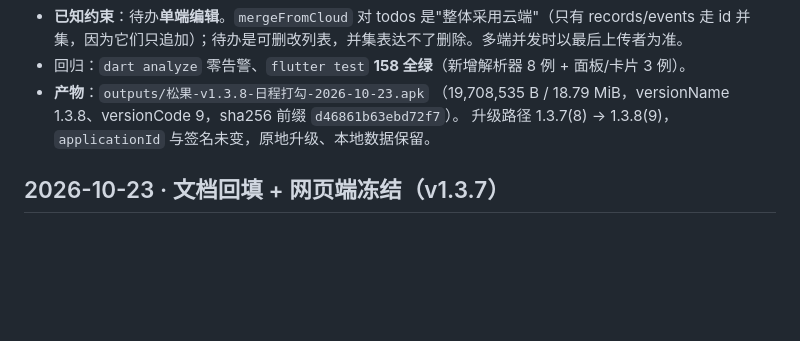
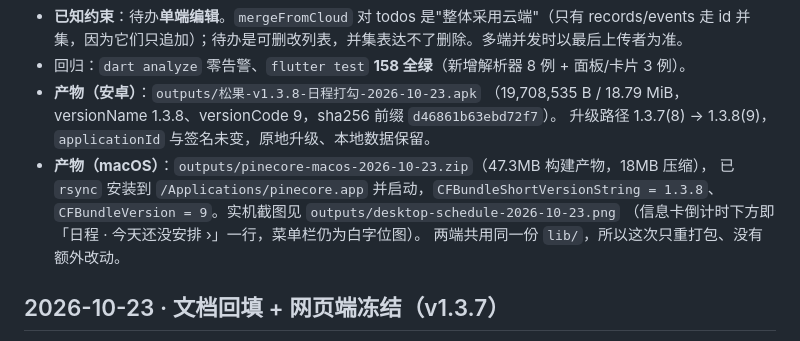
Before and after one commit to syc13534102408-gif/pomodoro, a Markdown page: CHANGELOG.md, the part around the change. GitHub-like rendering; blank space fills up the shorter version.

```diff
--- a/CHANGELOG.md
+++ b/CHANGELOG.md
@@ -30,9 +30,14 @@
 - **已知约束**：待办**单端编辑**。`mergeFromCloud` 对 todos 是"整体采用云端"（只有 records/events 走
   id 并集，因为它们只追加）；待办是可删改列表，并集表达不了删除。多端并发时以最后上传者为准。
 - 回归：`dart analyze` 零告警、`flutter test` **158 全绿**（新增解析器 8 例 + 面板/卡片 3 例）。
-- **产物**：`outputs/松果-v1.3.8-日程打勾-2026-10-23.apk`
+- **产物（安卓）**：`outputs/松果-v1.3.8-日程打勾-2026-10-23.apk`
   （19,708,535 B / 18.79 MiB，versionName 1.3.8、versionCode 9，sha256 前缀 `d46861b63ebd72f7`）。
   升级路径 1.3.7(8) → 1.3.8(9)，`applicationId` 与签名未变，原地升级、本地数据保留。
+- **产物（macOS）**：`outputs/pinecore-macos-2026-10-23.zip`（47.3MB 构建产物，18MB 压缩），
+  已 `rsync` 安装到 `/Applications/pinecore.app` 并启动，`CFBundleShortVersionString = 1.3.8`、
+  `CFBundleVersion = 9`。实机截图见 `outputs/desktop-schedule-2026-10-23.png`
+  （信息卡倒计时下方即「日程 · 今天还没安排 ›」一行，菜单栏仍为白字位图）。
+  两端共用同一份 `lib/`，所以这次只重打包、没有额外改动。
 
 ## 2026-10-23 · 文档回填 + 网页端冻结（v1.3.7）
 
```
Also changed, not shown: docs/01-项目概述与目标.md (+3 -3 lines).
